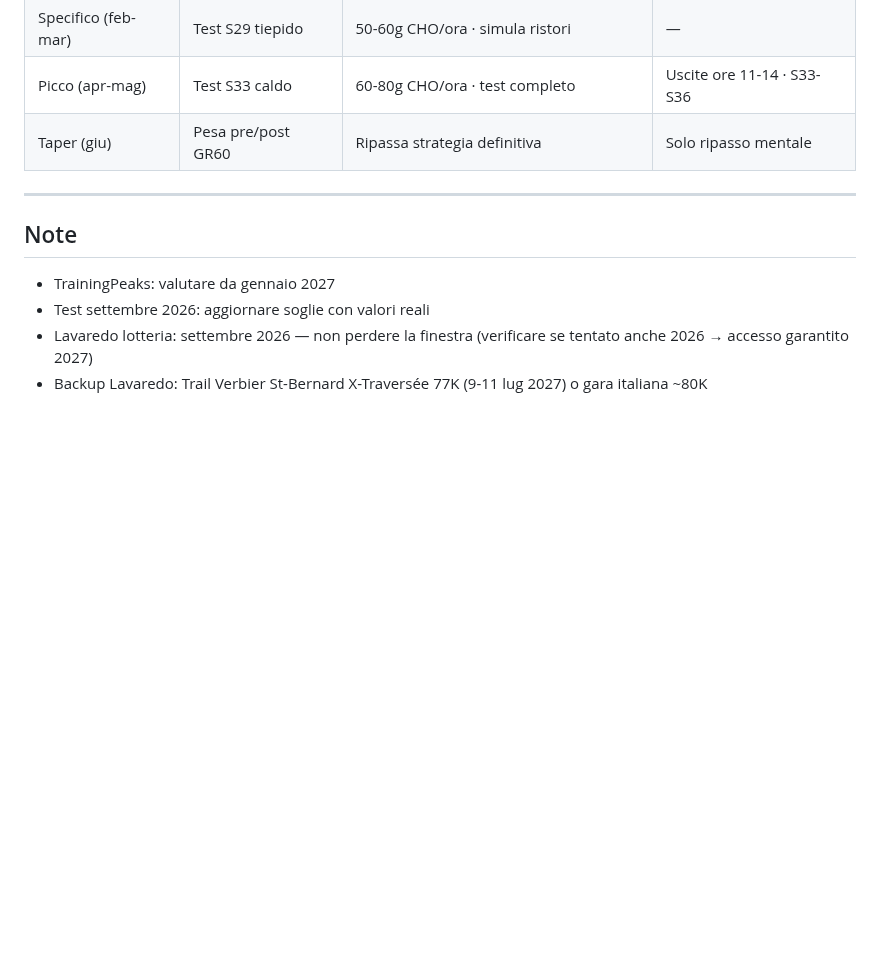
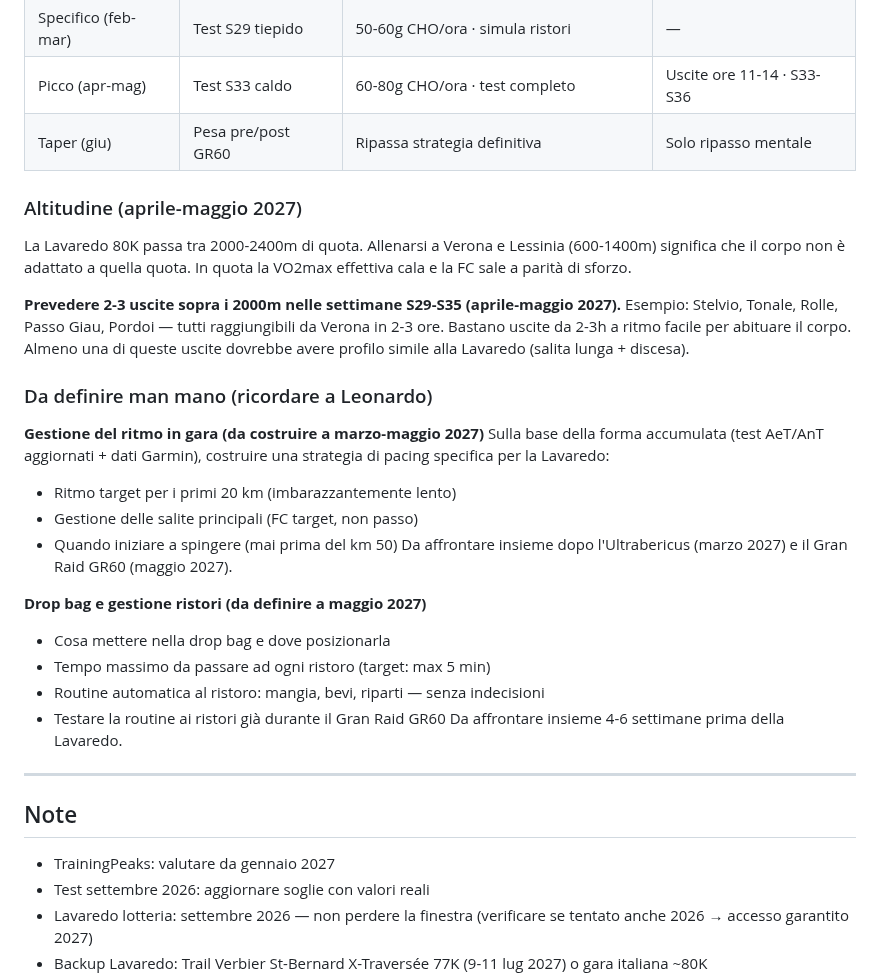
Before and after one commit to Leozardi92/allenamento, a Markdown page: contesto-allenamento.md, the part around the change. GitHub-like rendering; blank space fills up the shorter version.

Commit message:
Aggiungi altitudine + promemoria ritmo gara e drop bag

```diff
--- a/contesto-allenamento.md
+++ b/contesto-allenamento.md
@@ -507,6 +507,34 @@ cappellino, maglietta bagnata sul collo, sorseggia ogni 15-20 min anche se non h
 | Taper (giu) | Pesa pre/post GR60 | Ripassa strategia definitiva | Solo ripasso mentale |
 
 
+### Altitudine (aprile-maggio 2027)
+
+La Lavaredo 80K passa tra 2000-2400m di quota. Allenarsi a Verona e Lessinia
+(600-1400m) significa che il corpo non è adattato a quella quota.
+In quota la VO2max effettiva cala e la FC sale a parità di sforzo.
+
+**Prevedere 2-3 uscite sopra i 2000m nelle settimane S29-S35 (aprile-maggio 2027).**
+Esempio: Stelvio, Tonale, Rolle, Passo Giau, Pordoi — tutti raggiungibili da Verona
+in 2-3 ore. Bastano uscite da 2-3h a ritmo facile per abituare il corpo.
+Almeno una di queste uscite dovrebbe avere profilo simile alla Lavaredo (salita lunga + discesa).
+
+### Da definire man mano (ricordare a Leonardo)
+
+**Gestione del ritmo in gara (da costruire a marzo-maggio 2027)**
+Sulla base della forma accumulata (test AeT/AnT aggiornati + dati Garmin),
+costruire una strategia di pacing specifica per la Lavaredo:
+- Ritmo target per i primi 20 km (imbarazzantemente lento)
+- Gestione delle salite principali (FC target, non passo)
+- Quando iniziare a spingere (mai prima del km 50)
+Da affrontare insieme dopo l'Ultrabericus (marzo 2027) e il Gran Raid GR60 (maggio 2027).
+
+**Drop bag e gestione ristori (da definire a maggio 2027)**
+- Cosa mettere nella drop bag e dove posizionarla
+- Tempo massimo da passare ad ogni ristoro (target: max 5 min)
+- Routine automatica al ristoro: mangia, bevi, riparti — senza indecisioni
+- Testare la routine ai ristori già durante il Gran Raid GR60
+Da affrontare insieme 4-6 settimane prima della Lavaredo.
+
 ---
 
 ## Note
```
